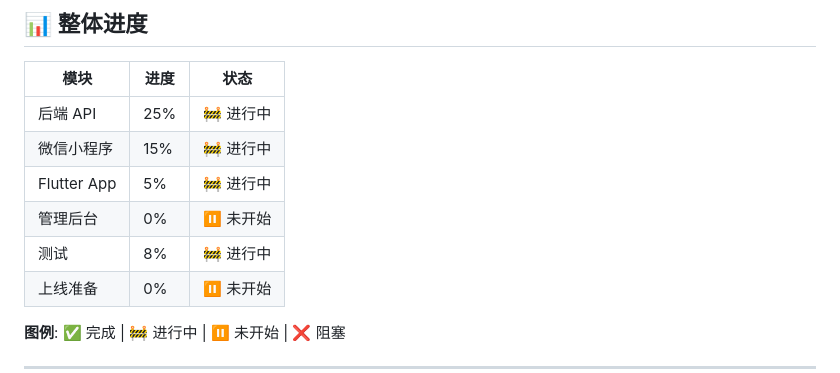
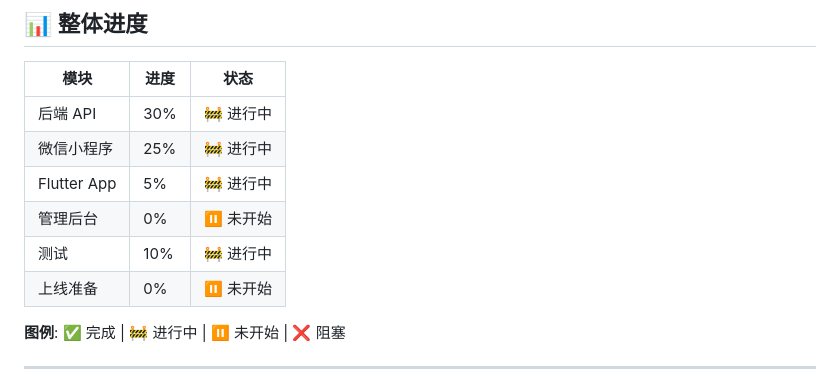
Before and after one commit to moxunjinmu/echo-app, a Markdown page: TODO-CHECKLIST.md, the part around the change. Rendered like a GitHub page.

```diff
--- a/TODO-CHECKLIST.md
+++ b/TODO-CHECKLIST.md
@@ -184,11 +184,11 @@
 
 | 模块 | 进度 | 状态 |
 |------|------|------|
-| 后端 API | 25% | 🚧 进行中 |
-| 微信小程序 | 15% | 🚧 进行中 |
+| 后端 API | 30% | 🚧 进行中 |
+| 微信小程序 | 25% | 🚧 进行中 |
 | Flutter App | 5% | 🚧 进行中 |
 | 管理后台 | 0% | ⏸️ 未开始 |
-| 测试 | 8% | 🚧 进行中 |
+| 测试 | 10% | 🚧 进行中 |
 | 上线准备 | 0% | ⏸️ 未开始 |
 
 **图例**: ✅ 完成 | 🚧 进行中 | ⏸️ 未开始 | ❌ 阻塞
```
Also changed, not shown: docs/FINAL-REPORT.md (added, +395 -0 lines).
